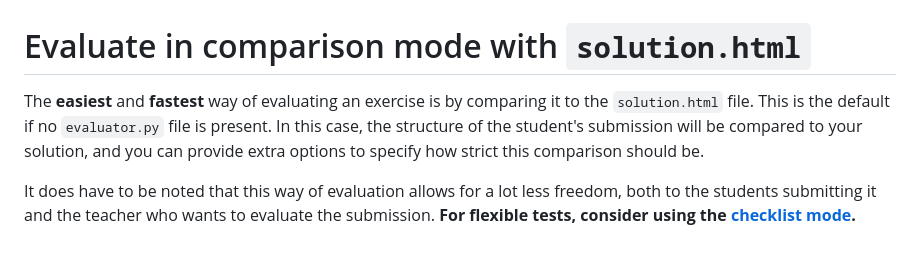
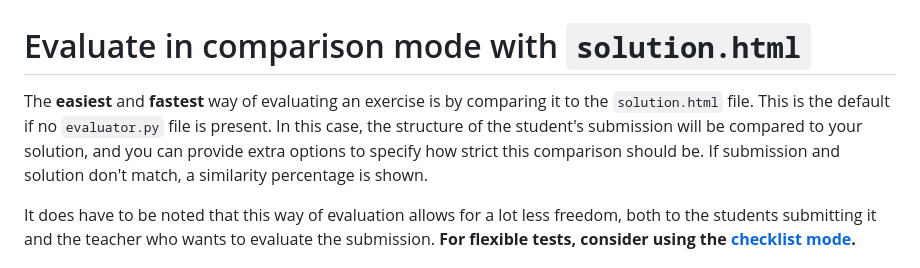
Before and after one commit to dodona-edu/judge-html, a Markdown page: docs/pages/evaluating-by-comparing.md, the part around the change. GitHub-like rendering.

```diff
--- a/docs/pages/evaluating-by-comparing.md
+++ b/docs/pages/evaluating-by-comparing.md
@@ -1,6 +1,6 @@
 # Evaluate in comparison mode with `solution.html`
 
-The **easiest** and **fastest** way of evaluating an exercise is by comparing it to the `solution.html` file. This is the default if no `evaluator.py` file is present. In this case, the structure of the student's submission will be compared to your solution, and you can provide extra options to specify how strict this comparison should be.
+The **easiest** and **fastest** way of evaluating an exercise is by comparing it to the `solution.html` file. This is the default if no `evaluator.py` file is present. In this case, the structure of the student's submission will be compared to your solution, and you can provide extra options to specify how strict this comparison should be. If submission and solution don't match, a similarity percentage is shown.
 
 It does have to be noted that this way of evaluation allows for a lot less freedom, both to the students submitting it and the teacher who wants to evaluate the submission. **For flexible tests, consider using the [checklist mode](evaluators.md).**
 
```
Also changed, not shown: README.md (+18 -1 lines), docs/media/judge-html.png (added), 2 other files.
